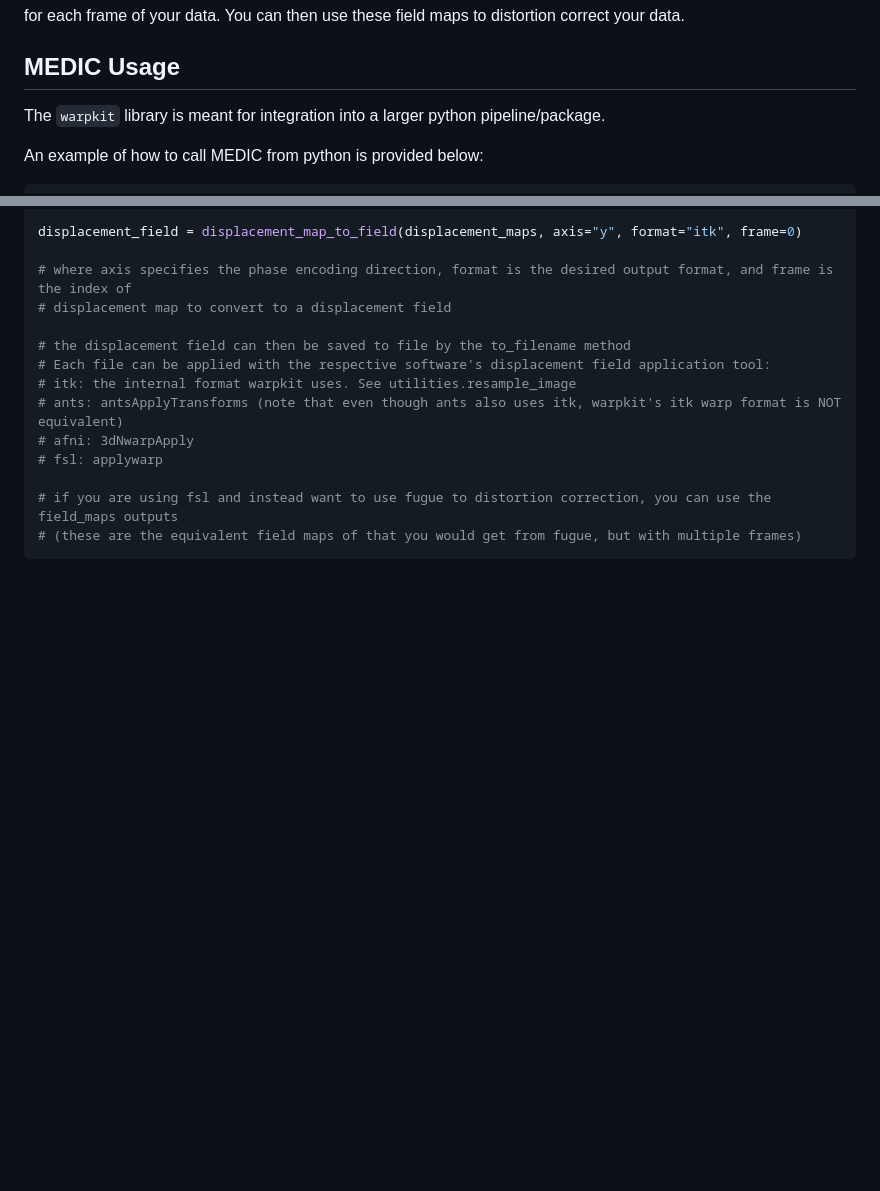
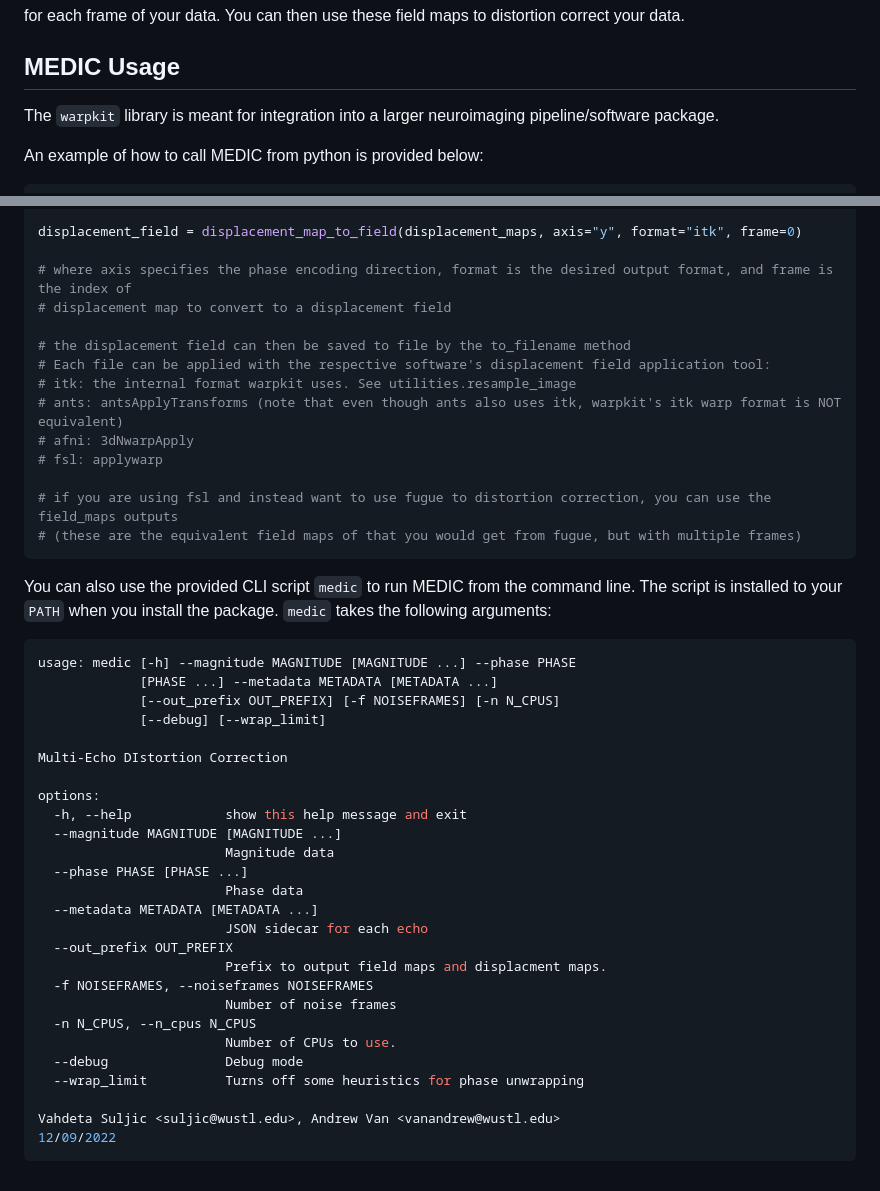
Before and after one commit to vanandrew/warpkit, a Markdown page: README.md, 2 parts joined by grey strips. GitHub-like rendering; blank space fills up the shorter version.

Commit message:
:memo: update README with CLI usage

````diff
--- a/README.md
+++ b/README.md
@@ -62,7 +62,7 @@ to this:
 for each frame of your data. You can then use these field maps to distortion correct your data.
 
 ## MEDIC Usage
-The `warpkit` library is meant for integration into a larger python pipeline/package.
+The `warpkit` library is meant for integration into a larger neuroimaging pipeline/software package.
 
 An example of how to call MEDIC from python is provided below:
 ```python
@@ -111,3 +111,34 @@ displacement_field = displacement_map_to_field(displacement_maps, axis="y", form
 # if you are using fsl and instead want to use fugue to distortion correction, you can use the field_maps outputs
 # (these are the equivalent field maps of that you would get from fugue, but with multiple frames)
 ```
+
+You can also use the provided CLI script `medic` to run MEDIC from the command line. The script is installed to your `PATH` when you install the package. `medic` takes the following arguments:
+
+```bash
+usage: medic [-h] --magnitude MAGNITUDE [MAGNITUDE ...] --phase PHASE
+             [PHASE ...] --metadata METADATA [METADATA ...]
+             [--out_prefix OUT_PREFIX] [-f NOISEFRAMES] [-n N_CPUS]
+             [--debug] [--wrap_limit]
+
+Multi-Echo DIstortion Correction
+
+options:
+  -h, --help            show this help message and exit
+  --magnitude MAGNITUDE [MAGNITUDE ...]
+                        Magnitude data
+  --phase PHASE [PHASE ...]
+                        Phase data
+  --metadata METADATA [METADATA ...]
+                        JSON sidecar for each echo
+  --out_prefix OUT_PREFIX
+                        Prefix to output field maps and displacment maps.
+  -f NOISEFRAMES, --noiseframes NOISEFRAMES
+                        Number of noise frames
+  -n N_CPUS, --n_cpus N_CPUS
+                        Number of CPUs to use.
+  --debug               Debug mode
+  --wrap_limit          Turns off some heuristics for phase unwrapping
+
+Vahdeta Suljic <suljic@wustl.edu>, Andrew Van <vanandrew@wustl.edu>
+12/09/2022
+```
````
